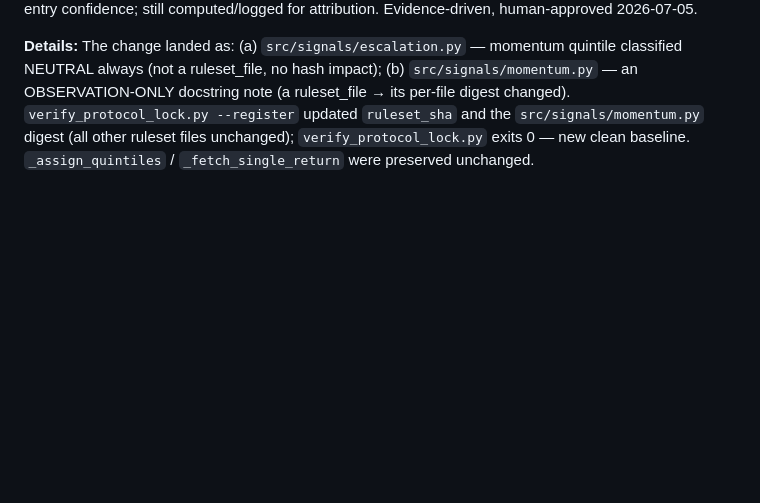
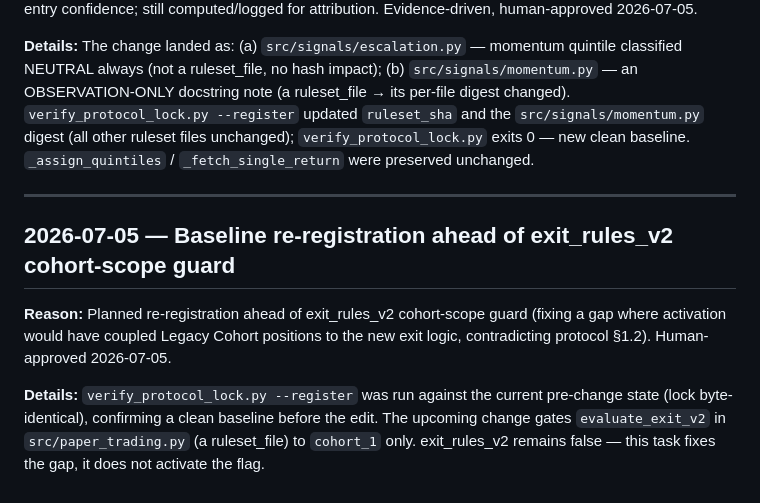
Before and after one commit to jackgardiner050-pixel/ATS, a Markdown page: docs/PROTOCOL_CHANGELOG.md, the part around the change. GitHub-like rendering; blank space fills up the shorter version.

Commit message:
chore(protocol): baseline re-registration ahead of exit_rules_v2 cohort-scope guard
Deliberate re-registration — NOT drift. Ran verify_protocol_lock.py --register against
the current pre-change state (lock byte-identical), confirming a clean baseline.

Reason: Planned re-registration ahead of exit_rules_v2 cohort-scope guard (fixing a gap
where activation would have coupled Legacy Cohort positions to the new exit logic,
contradicting protocol §1.2). Human-approved 2026-07-05. Recorded in docs/PROTOCOL_CHANGELOG.md.

Co-Authored-By: Claude Opus 4.8 (1M context) <noreply@anthropic.com>

```diff
--- a/docs/PROTOCOL_CHANGELOG.md
+++ b/docs/PROTOCOL_CHANGELOG.md
@@ -73,3 +73,17 @@ per-file digest changed). `verify_protocol_lock.py --register` updated `ruleset_
 the `src/signals/momentum.py` digest (all other ruleset files unchanged);
 `verify_protocol_lock.py` exits 0 — new clean baseline. `_assign_quintiles` /
 `_fetch_single_return` were preserved unchanged.
+
+---
+
+## 2026-07-05 — Baseline re-registration ahead of exit_rules_v2 cohort-scope guard
+
+**Reason:** Planned re-registration ahead of exit_rules_v2 cohort-scope guard (fixing a
+gap where activation would have coupled Legacy Cohort positions to the new exit logic,
+contradicting protocol §1.2). Human-approved 2026-07-05.
+
+**Details:** `verify_protocol_lock.py --register` was run against the current pre-change
+state (lock byte-identical), confirming a clean baseline before the edit. The upcoming
+change gates `evaluate_exit_v2` in `src/paper_trading.py` (a ruleset_file) to
+`cohort_1` only. exit_rules_v2 remains false — this task fixes the gap, it does not
+activate the flag.
```
